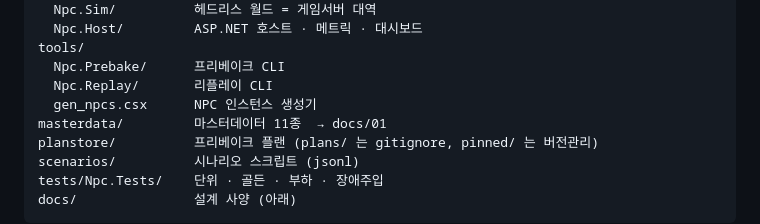
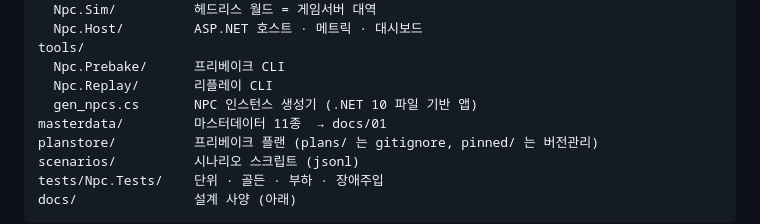
Before and after one commit to jacking75/LlmNpcServer, a Markdown page: README.md, the part around the change. Rendered like a GitHub page.

Commit message:
docs: README 의 gen_npcs 확장자 수정
.csx 가 아니라 .cs 다. dotnet-script 없이 도는 .NET 10 파일 기반 앱이라
docs/11 §8 · T1-56 이 정한 대로 확장자가 .cs 다.

Co-Authored-By: Claude Opus 5 (1M context) <noreply@anthropic.com>

```diff
--- a/README.md
+++ b/README.md
@@ -159,7 +159,7 @@ src/
 tools/
   Npc.Prebake/      프리베이크 CLI
   Npc.Replay/       리플레이 CLI
-  gen_npcs.csx      NPC 인스턴스 생성기
+  gen_npcs.cs       NPC 인스턴스 생성기 (.NET 10 파일 기반 앱)
 masterdata/         마스터데이터 11종  → docs/01
 planstore/          프리베이크 플랜 (plans/ 는 gitignore, pinned/ 는 버전관리)
 scenarios/          시나리오 스크립트 (jsonl)
```
